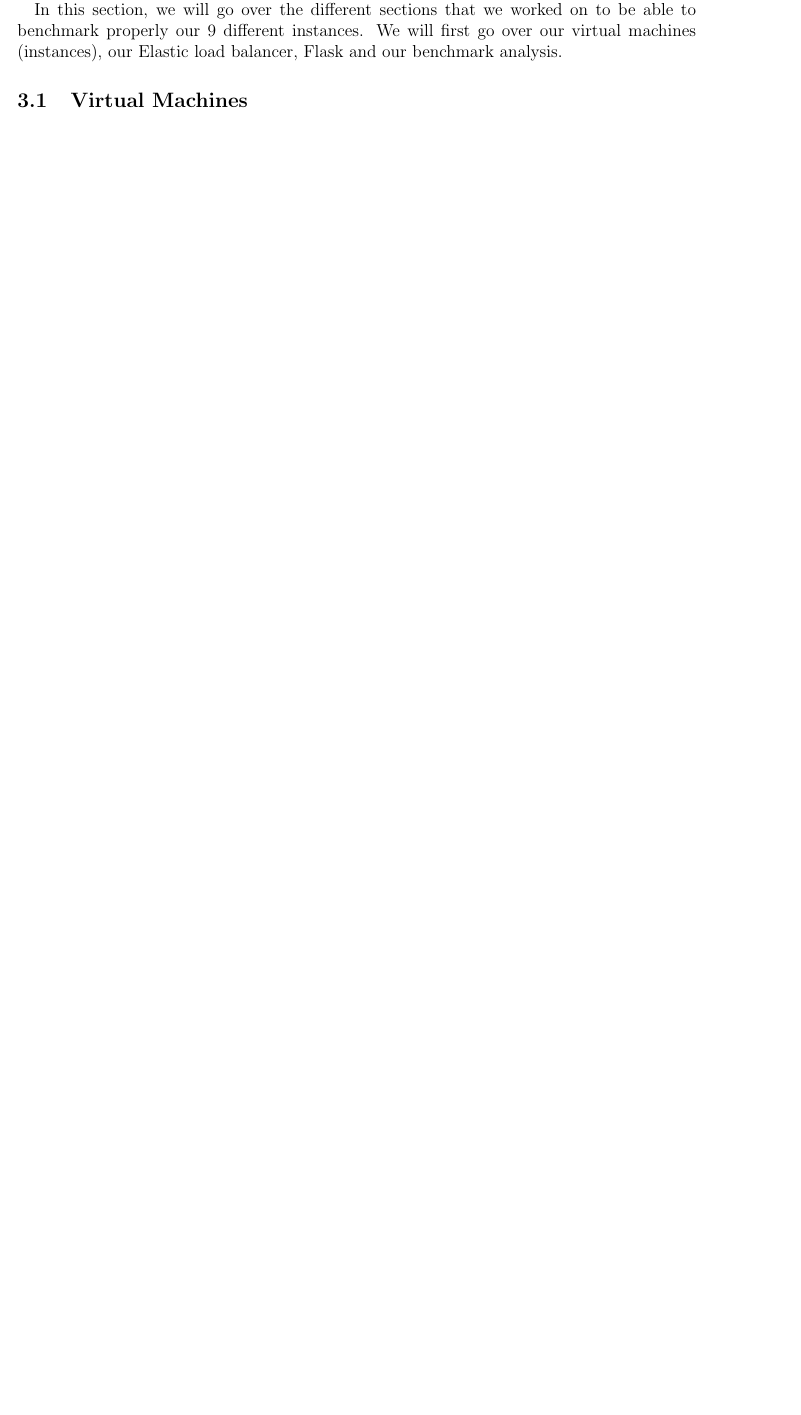
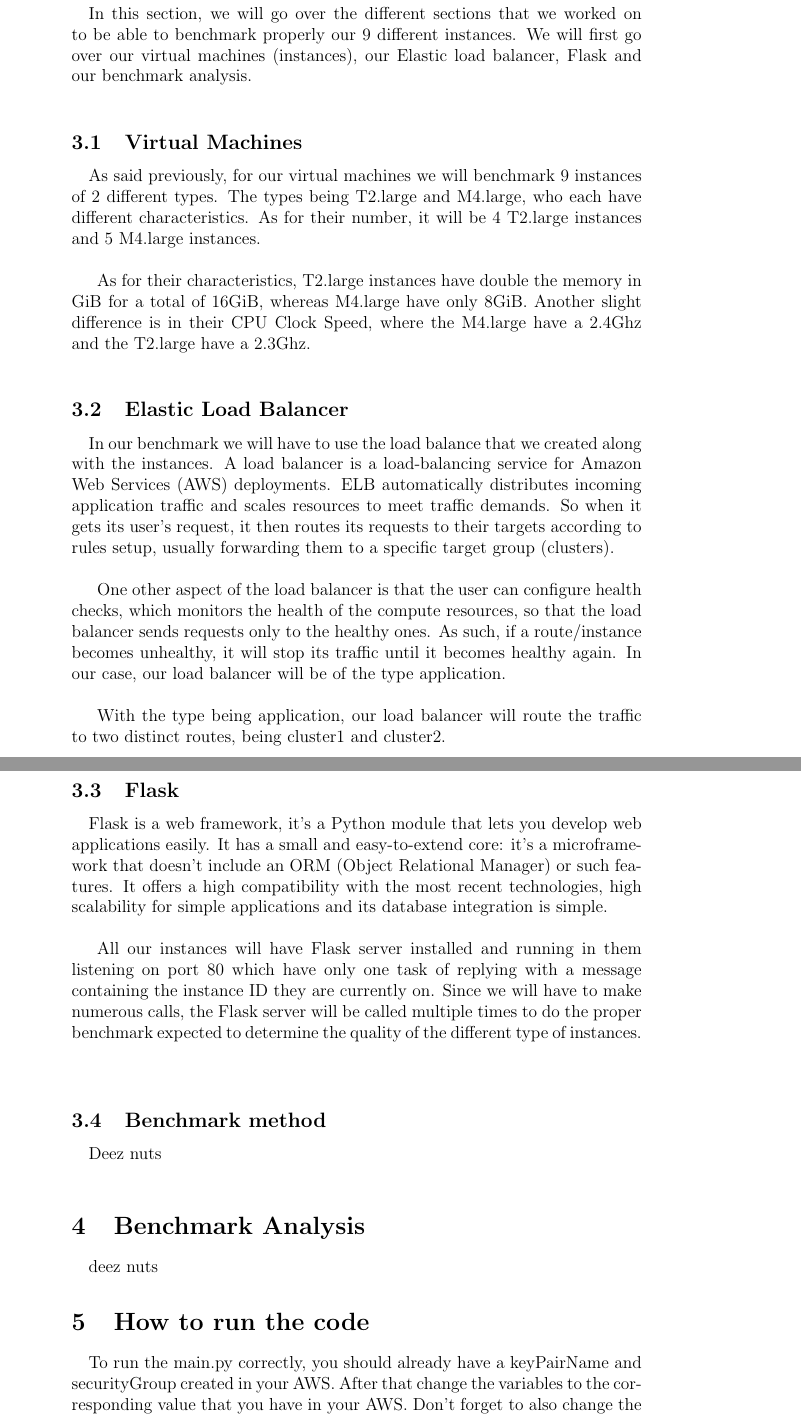
Before and after one commit to ghadesi/LOG8415---Advanced-Concepts-in-Cloud-Computing, a LaTeX problem sheet (Assignment 1/report-in-latex.tex): part of page 4 of 4 before the commit and two parts of pages 4 and 5 of 5 after it, the two joined at a grey line, cut so that both start at the same text, the shorter picture padded with empty space. Compiled offline with pdfLaTeX.

Commit message:
report continuation

```diff
--- a/Assignment 1/report-in-latex.tex
+++ b/Assignment 1/report-in-latex.tex
@@ -4,7 +4,8 @@
 \usepackage{fullpage}
 \usepackage{graphicx,multirow}
 \usepackage{caption}
-\captionsetup{font=bf,belowskip=8pt}
+\usepackage[margin=1.52in]{geometry}
+\captionsetup{font=bf,belowskip=11pt}
 \usepackage{hyperref}
 \usepackage{amsmath}
 \usepackage{enumitem}
@@ -79,10 +80,55 @@
 	\paragraph{} In this section, we will go over the different sections that we
 	worked on to be able to benchmark properly our 9 different instances. We will first
 	go over our virtual machines (instances), our  Elastic load balancer, Flask and
-	our benchmark analysis.
+	our benchmark analysis. \bigskip
 
 	\subsection{Virtual Machines}
-		\paragraph{}
-		\cite{2}\bigskip
+		\paragraph{} As said previously, for our virtual machines we will benchmark 9 instances
+		of 2 different types. The types being T2.large and M4.large, who each have different
+		characteristics. As for their number, it will be 4 T2.large instances and 5 M4.large instances. \\
+
+		As for their characteristics, T2.large  instances have double the memory in GiB for a total of 16GiB,
+		whereas M4.large have only 8GiB. Another slight difference is in their CPU Clock Speed, where the
+		M4.large have a 2.4Ghz and the T2.large have a 2.3Ghz.
+		\bigskip
+
+	\subsection{Elastic Load Balancer}
+		\paragraph{} In our benchmark we will have to use the load balance that we created along with the instances.
+		A load balancer is a load-balancing service for Amazon Web Services (AWS) deployments. ELB automatically
+		distributes incoming application traffic and scales resources to meet traffic demands. So when it gets its user's
+		request, it then routes its requests to their targets according to rules setup, usually forwarding them
+		to a specific target group (clusters). \\
+
+		One other aspect of the load balancer is that the user can configure health checks, which monitors the health of the
+		compute resources, so that the load balancer sends requests only to the healthy ones. As such, if a route/instance becomes
+		unhealthy, it will stop its traffic until it becomes healthy again. In our case, our load balancer will be of the type
+		application. \\
+
+		With the type being application, our load balancer will route the traffic to two distinct routes, being cluster1 and cluster2.
+		\bigskip
+
+	\subsection{Flask}
+		\paragraph{} Flask is a web framework, it’s a Python module that lets you develop web applications easily. It has a small
+		and easy-to-extend core: it’s a microframework that doesn’t include an ORM (Object Relational Manager) or such features. It
+		offers a high compatibility with the most recent technologies, high scalability for simple applications and its database
+		integration is simple. \\
+
+		All our instances will have Flask server installed and running in them listening on port 80 which have only one task of replying
+		with a message containing the instance ID they are currently on. Since we will have to make numerous calls, the Flask server
+		will be called multiple times to do the proper benchmark expected to determine the quality of the different type of instances.
+		\bigskip
+
+	\subsection{Benchmark method}
+		\paragraph{} Deez nuts
+		\bigskip
+
+
+\section{Benchmark Analysis} \label{sec:benchmark}
+	\paragraph{} deez nuts
+
+\section{How to run the code} \label{sec:runcode}
+	\paragraph{} To run the main.py correctly, you should already have a keyPairName and securityGroup created in your AWS. After that
+	change the variables to the corresponding value that you have in your AWS. Don't forget to also change the value of aws_access_key_id,
+	secret_access_key and session_token too! Right after this all you have to do is run the main.py.
 
 \end{document}
```
Also changed, not shown: Assignment 1/images/pepeMachete.png (added).
